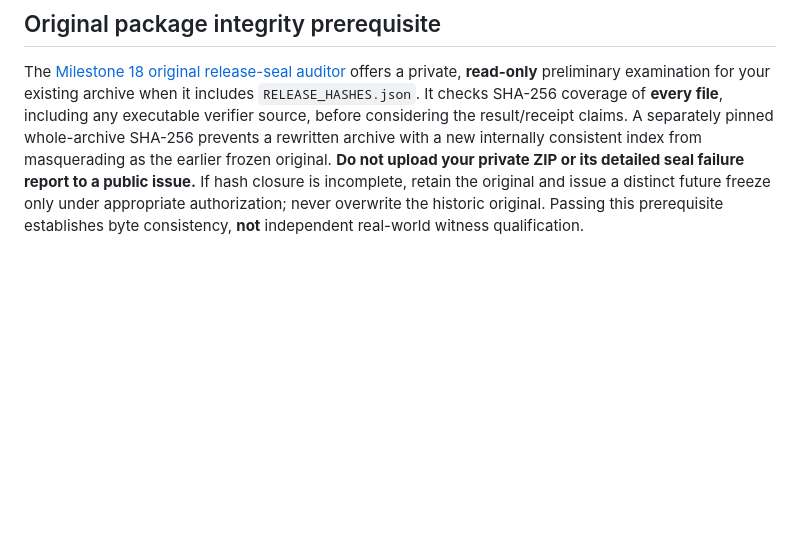
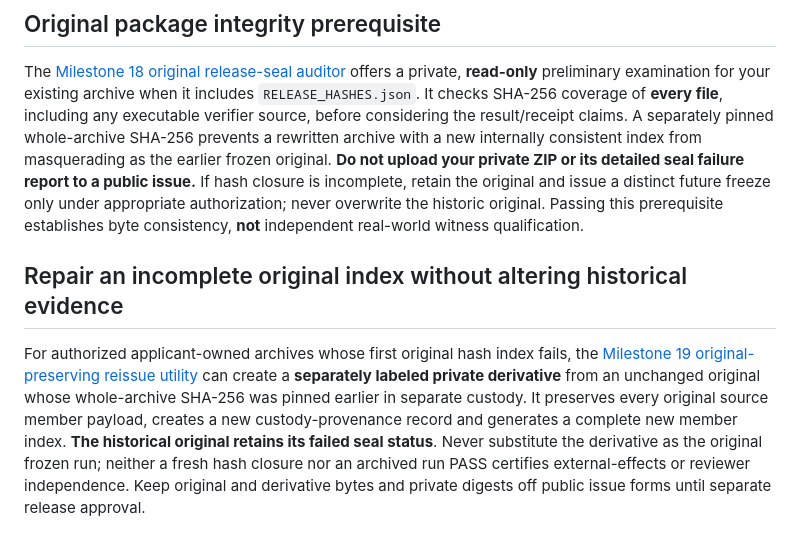
Before and after one commit to DeagleTWC/va-proof-estate, a Markdown page: examiner/BYO-WORKFLOW-EVIDENCE.md, the part around the change. Drawn GitHub-style; blank space fills up the shorter version.

Commit message:
Milestone 19 register new complete derived source seal while preserving historical original HOLD in examiner/BYO-WORKFLOW-EVIDENCE.md

```diff
--- a/examiner/BYO-WORKFLOW-EVIDENCE.md
+++ b/examiner/BYO-WORKFLOW-EVIDENCE.md
@@ -84,3 +84,7 @@ Applicants with real, lawfully testable workflows may advance from the initial *
 ## Original package integrity prerequisite
 
 The [Milestone 18 original release-seal auditor](../scripts/audit_original_release_seal.py) offers a private, **read-only** preliminary examination for your existing archive when it includes `RELEASE_HASHES.json`. It checks SHA-256 coverage of **every file**, including any executable verifier source, before considering the result/receipt claims. A separately pinned whole-archive SHA-256 prevents a rewritten archive with a new internally consistent index from masquerading as the earlier frozen original. **Do not upload your private ZIP or its detailed seal failure report to a public issue.** If hash closure is incomplete, retain the original and issue a distinct future freeze only under appropriate authorization; never overwrite the historic original. Passing this prerequisite establishes byte consistency, **not** independent real-world witness qualification.
+
+## Repair an incomplete original index without altering historical evidence
+
+For authorized applicant-owned archives whose first original hash index fails, the [Milestone 19 original-preserving reissue utility](../scripts/reissue_original_seal_for_review.py) can create a **separately labeled private derivative** from an unchanged original whose whole-archive SHA-256 was pinned earlier in separate custody. It preserves every original source member payload, creates a new custody-provenance record and generates a complete new member index. **The historical original retains its failed seal status**. Never substitute the derivative as the original frozen run; neither a fresh hash closure nor an archived run PASS certifies external-effects or reviewer independence. Keep original and derivative bytes and private digests off public issue forms until separate release approval.
```
